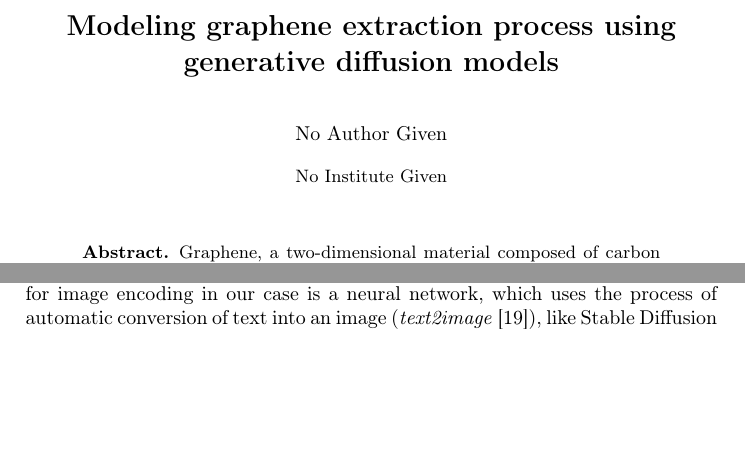
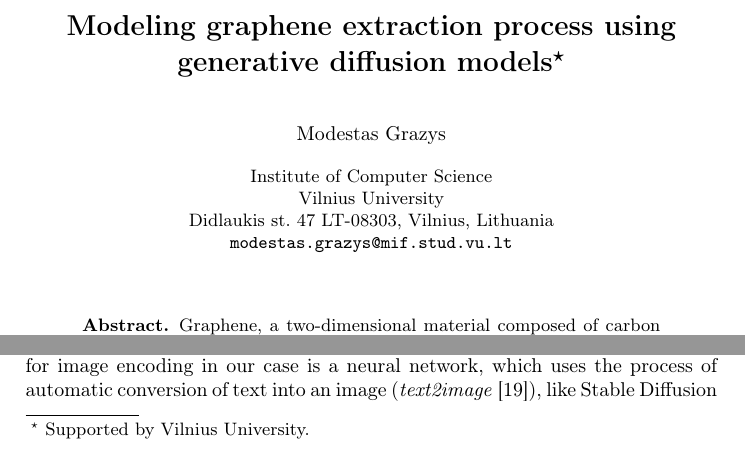
Before and after one commit to modestasgrz/coursework-thesis-lncs, a LaTeX thesis (paper.tex): two parts of page 1 of 16, joined at a grey line, cut so that both start at the same text, the shorter picture padded with empty space. Compiled offline with pdfLaTeX.

Commit message:
Added affiliation

```diff
--- a/paper.tex
+++ b/paper.tex
@@ -26,20 +26,19 @@
 
 \begin{document}
 %
-\title{Modeling graphene extraction process using generative diffusion models}%\thanks{Supported by Vilnius University.}}
+\title{Modeling graphene extraction process using generative diffusion models\thanks{Supported by Vilnius University.}}
 %
-%\titlerunning{Abbreviated paper title}
+\titlerunning{Modeling graphene extraction process using generative diffusion models}
 % If the paper title is too long for the running head, you can set
 % an abbreviated paper title here
 %
-%\author{Modestas Grazys\inst{1}\orcidID{0000-1111-2222-3333}}
+\author{Modestas Grazys}%\inst{1}%\orcidID{0000-1111-2222-3333}}
 %
-%\authorrunning{M. Grazys.}
+\authorrunning{M. Grazys.}
 % First names are abbreviated in the running head.
 % If there are more than two authors, 'et al.' is used.
 %
-%\institute{Faculty of Mathematics and Informatics, Vilnius University, Naugarduko st. 24 03225, Vilnius, Lithuania \\
-%\email{mif@mif.vu.lt}\\
+\institute{Institute of Computer Science\\ Vilnius University\\ Didlaukis st. 47 LT-08303, Vilnius, Lithuania\\ \email{modestas.grazys@mif.stud.vu.lt}\\}
 %\url{https://mif.vu.lt/}\\}
 %
 \maketitle              % typeset the header of the contribution
```
